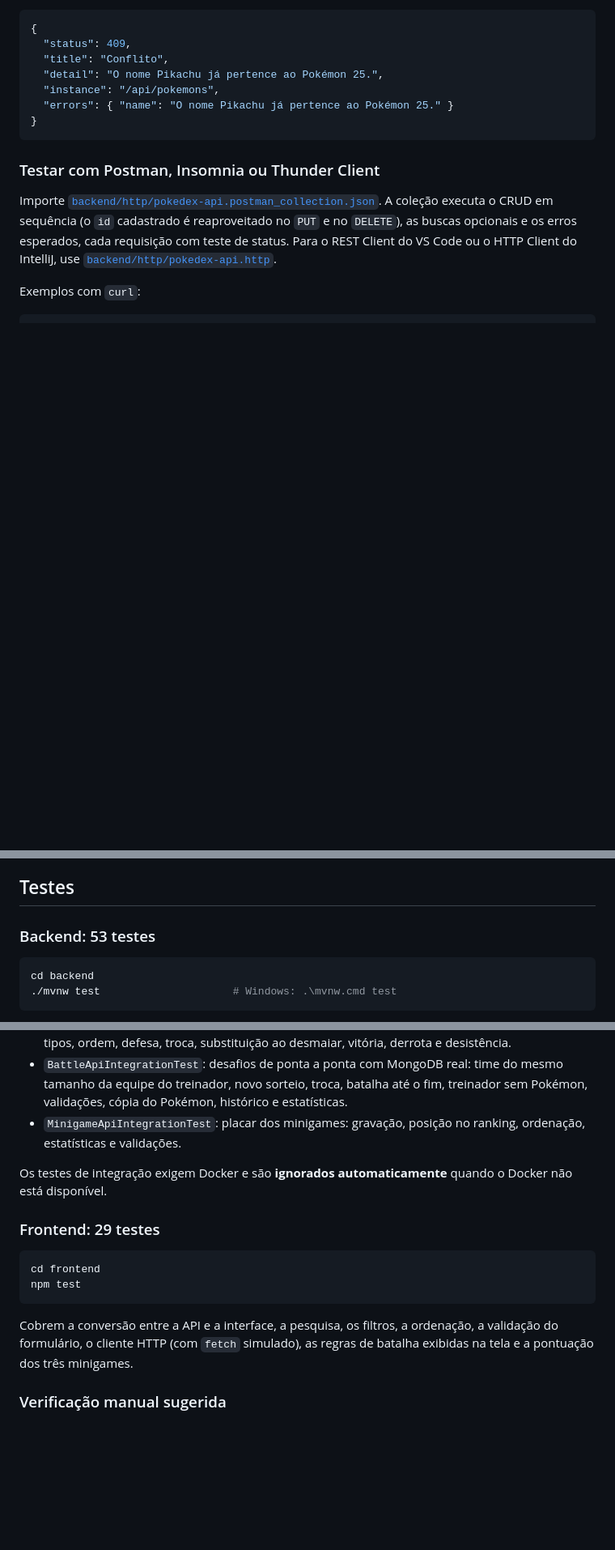
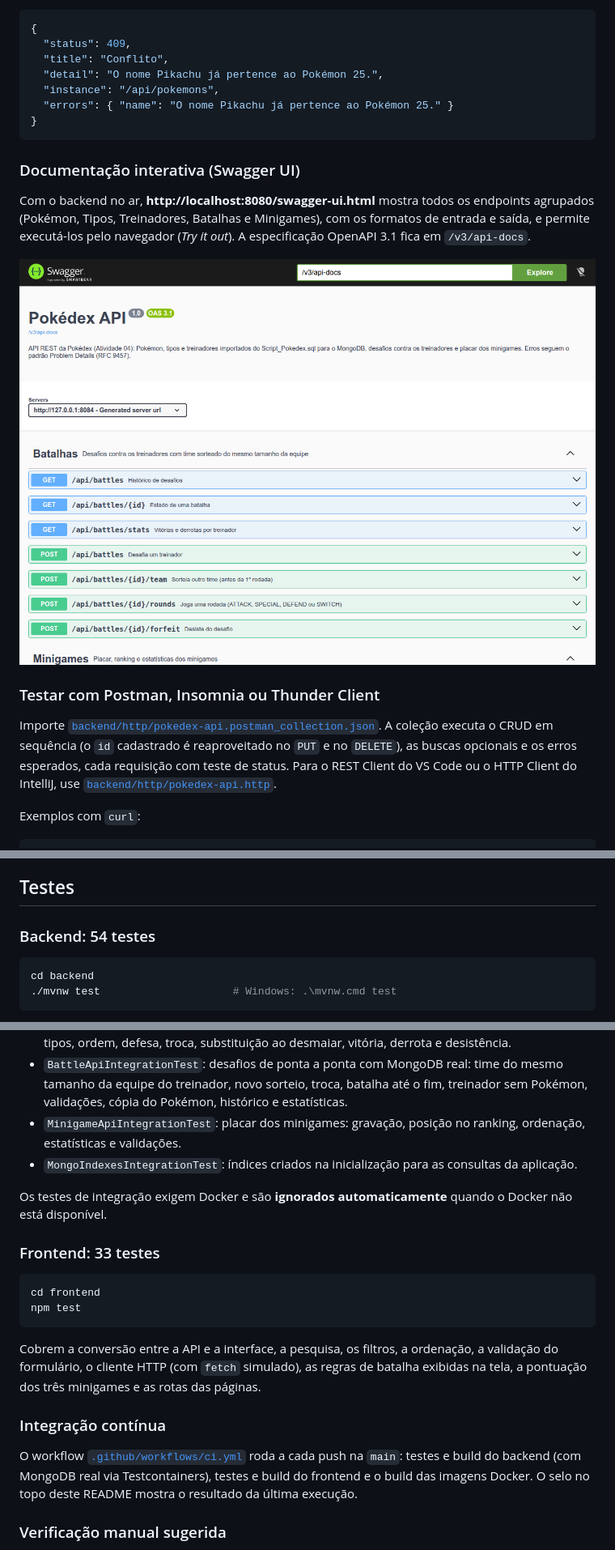
Before and after one commit to barskosa/DiawAtiv4, a Markdown page: README.md, 3 parts joined by grey strips. Shown at 81% size. Rendered like a GitHub page; pictures changed too: docs/swagger.png (added); blank space fills up the shorter version.

````diff
--- a/README.md
+++ b/README.md
@@ -316,6 +321,12 @@ Os erros seguem o padrão **Problem Details (RFC 9457)**, com mensagens em portu
 }
 ```
 
+### Documentação interativa (Swagger UI)
+
+Com o backend no ar, **http://localhost:8080/swagger-ui.html** mostra todos os endpoints agrupados (Pokémon, Tipos, Treinadores, Batalhas e Minigames), com os formatos de entrada e saída, e permite executá-los pelo navegador (*Try it out*). A especificação OpenAPI 3.1 fica em `/v3/api-docs`.
+
+![Swagger UI da Pokédex API](docs/swagger.png)
+
 ### Testar com Postman, Insomnia ou Thunder Client
 
 Importe [`backend/http/pokedex-api.postman_collection.json`](backend/http/pokedex-api.postman_collection.json). A coleção executa o CRUD em sequência (o `id` cadastrado é reaproveitado no `PUT` e no `DELETE`), as buscas opcionais e os erros esperados, cada requisição com teste de status. Para o REST Client do VS Code ou o HTTP Client do IntelliJ, use [`backend/http/pokedex-api.http`](backend/http/pokedex-api.http).
@@ -431,7 +444,7 @@ A API valida o jogo, as rodadas (1 a 20) e a pontuação (0 a 100 por rodada).
 
 ## Testes
 
-### Backend: 53 testes
+### Backend: 54 testes
 
 ```bash
 cd backend
@@ -444,17 +457,22 @@ cd backend
 - `BattleEngineTest`: regras das batalhas e decisões do treinador com aleatoriedade controlada. Os danos esperados foram calculados à mão pela fórmula, e o teste cobre também tabela de tipos, ordem, defesa, troca, substituição ao desmaiar, vitória, derrota e desistência.
 - `BattleApiIntegrationTest`: desafios de ponta a ponta com MongoDB real: time do mesmo tamanho da equipe do treinador, novo sorteio, troca, batalha até o fim, treinador sem Pokémon, validações, cópia do Pokémon, histórico e estatísticas.
 - `MinigameApiIntegrationTest`: placar dos minigames: gravação, posição no ranking, ordenação, estatísticas e validações.
+- `MongoIndexesIntegrationTest`: índices criados na inicialização para as consultas da aplicação.
 
 Os testes de integração exigem Docker e são **ignorados automaticamente** quando o Docker não está disponível.
 
-### Frontend: 29 testes
+### Frontend: 33 testes
 
 ```bash
 cd frontend
 npm test
 ```
 
-Cobrem a conversão entre a API e a interface, a pesquisa, os filtros, a ordenação, a validação do formulário, o cliente HTTP (com `fetch` simulado), as regras de batalha exibidas na tela e a pontuação dos três minigames.
+Cobrem a conversão entre a API e a interface, a pesquisa, os filtros, a ordenação, a validação do formulário, o cliente HTTP (com `fetch` simulado), as regras de batalha exibidas na tela, a pontuação dos três minigames e as rotas das páginas.
+
+### Integração contínua
+
+O workflow [`.github/workflows/ci.yml`](.github/workflows/ci.yml) roda a cada push na `main`: testes e build do backend (com MongoDB real via Testcontainers), testes e build do frontend e o build das imagens Docker. O selo no topo deste README mostra o resultado da última execução.
 
 ### Verificação manual sugerida
 
````
Also changed, not shown: other parts of README.md (+9 -2 lines).
